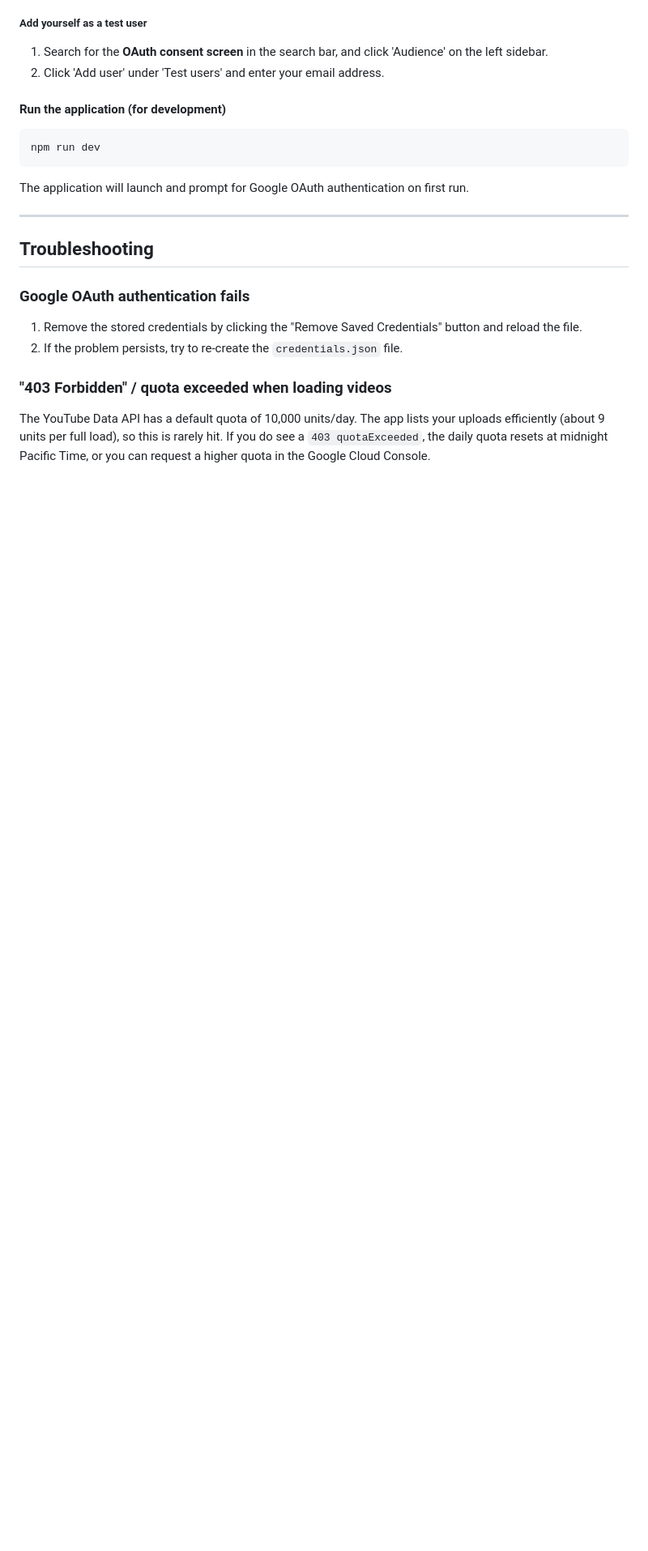
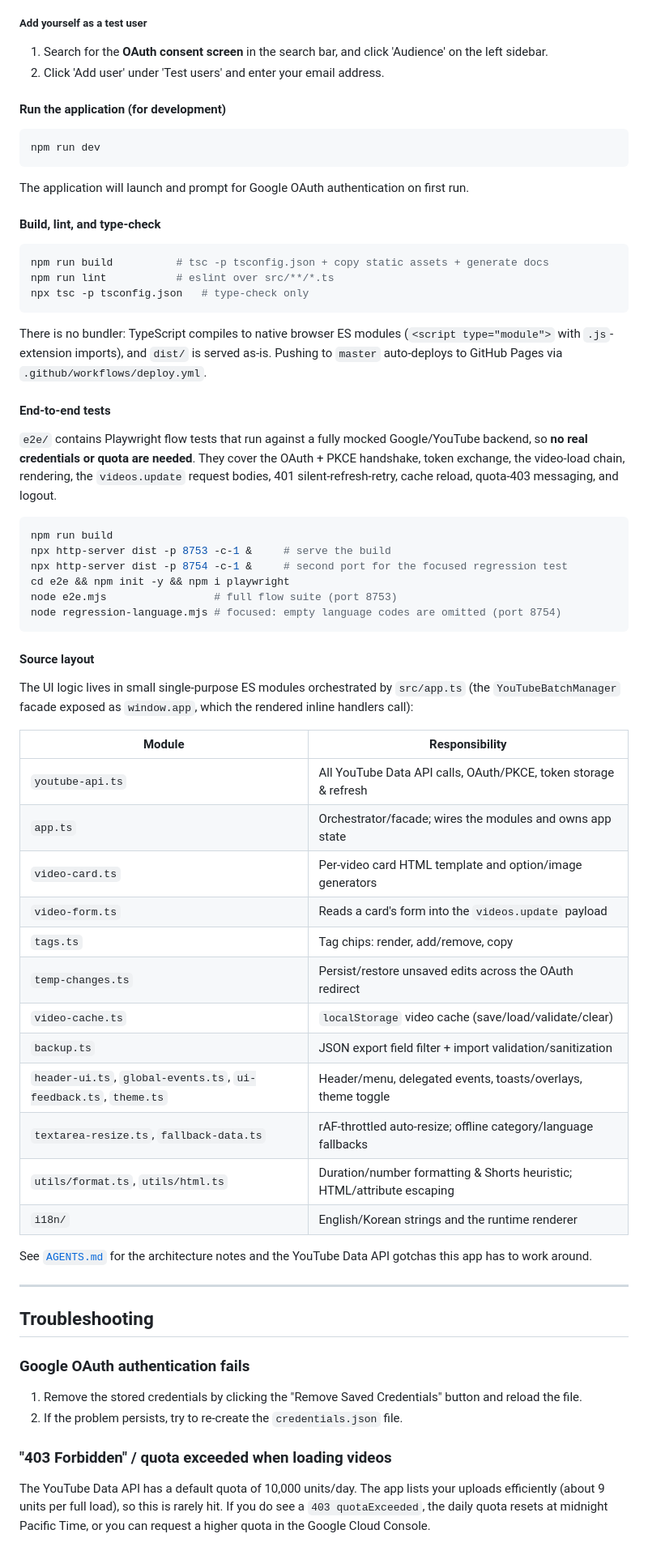
Before and after one commit to hletrd/yt-batch-manager-web, a Markdown page: README.md, the part around one of its changes. Shown at 81% size. Rendered like a GitHub page; blank space fills up the shorter version.

Commit message:
docs(readme): 📝 add build/test/source-layout guide and save troubleshooting
Document the no-bundler build, lint/type-check, the e2e/ Playwright suites
(mocked backend, no credentials), and the post-refactor module layout; link to
AGENTS.md. Add troubleshooting entries for deprecated recording location and
for save failures (videos.update part-replacement + empty-value rejections).

````diff
--- a/README.md
+++ b/README.md
@@ -108,6 +108,60 @@ npm run dev
 
 The application will launch and prompt for Google OAuth authentication on first run.
 
+#### Build, lint, and type-check
+
+```bash
+npm run build          # tsc -p tsconfig.json + copy static assets + generate docs
+npm run lint           # eslint over src/**/*.ts
+npx tsc -p tsconfig.json   # type-check only
+```
+
+There is no bundler: TypeScript compiles to native browser ES modules
+(`<script type="module">` with `.js`-extension imports), and `dist/` is served
+as-is. Pushing to `master` auto-deploys to GitHub Pages via
+`.github/workflows/deploy.yml`.
+
+#### End-to-end tests
+
+`e2e/` contains Playwright flow tests that run against a fully mocked
+Google/YouTube backend, so **no real credentials or quota are needed**. They
+cover the OAuth + PKCE handshake, token exchange, the video-load chain,
+rendering, the `videos.update` request bodies, 401 silent-refresh-retry, cache
+reload, quota-403 messaging, and logout.
+
+```bash
+npm run build
+npx http-server dist -p 8753 -c-1 &     # serve the build
+npx http-server dist -p 8754 -c-1 &     # second port for the focused regression test
+cd e2e && npm init -y && npm i playwright
+node e2e.mjs                 # full flow suite (port 8753)
+node regression-language.mjs # focused: empty language codes are omitted (port 8754)
+```
+
+#### Source layout
+
+The UI logic lives in small single-purpose ES modules orchestrated by
+`src/app.ts` (the `YouTubeBatchManager` facade exposed as `window.app`, which
+the rendered inline handlers call):
+
+| Module | Responsibility |
+| --- | --- |
+| `youtube-api.ts` | All YouTube Data API calls, OAuth/PKCE, token storage & refresh |
+| `app.ts` | Orchestrator/facade; wires the modules and owns app state |
+| `video-card.ts` | Per-video card HTML template and option/image generators |
+| `video-form.ts` | Reads a card's form into the `videos.update` payload |
+| `tags.ts` | Tag chips: render, add/remove, copy |
+| `temp-changes.ts` | Persist/restore unsaved edits across the OAuth redirect |
+| `video-cache.ts` | `localStorage` video cache (save/load/validate/clear) |
+| `backup.ts` | JSON export field filter + import validation/sanitization |
+| `header-ui.ts`, `global-events.ts`, `ui-feedback.ts`, `theme.ts` | Header/menu, delegated events, toasts/overlays, theme toggle |
+| `textarea-resize.ts`, `fallback-data.ts` | rAF-throttled auto-resize; offline category/language fallbacks |
+| `utils/format.ts`, `utils/html.ts` | Duration/number formatting & Shorts heuristic; HTML/attribute escaping |
+| `i18n/` | English/Korean strings and the runtime renderer |
+
+See [`AGENTS.md`](./AGENTS.md) for the architecture notes and the YouTube Data
+API gotchas this app has to work around.
+
 ---
 
 ## Troubleshooting
````
Also changed, not shown: other parts of README.md (+15 -0 lines).
